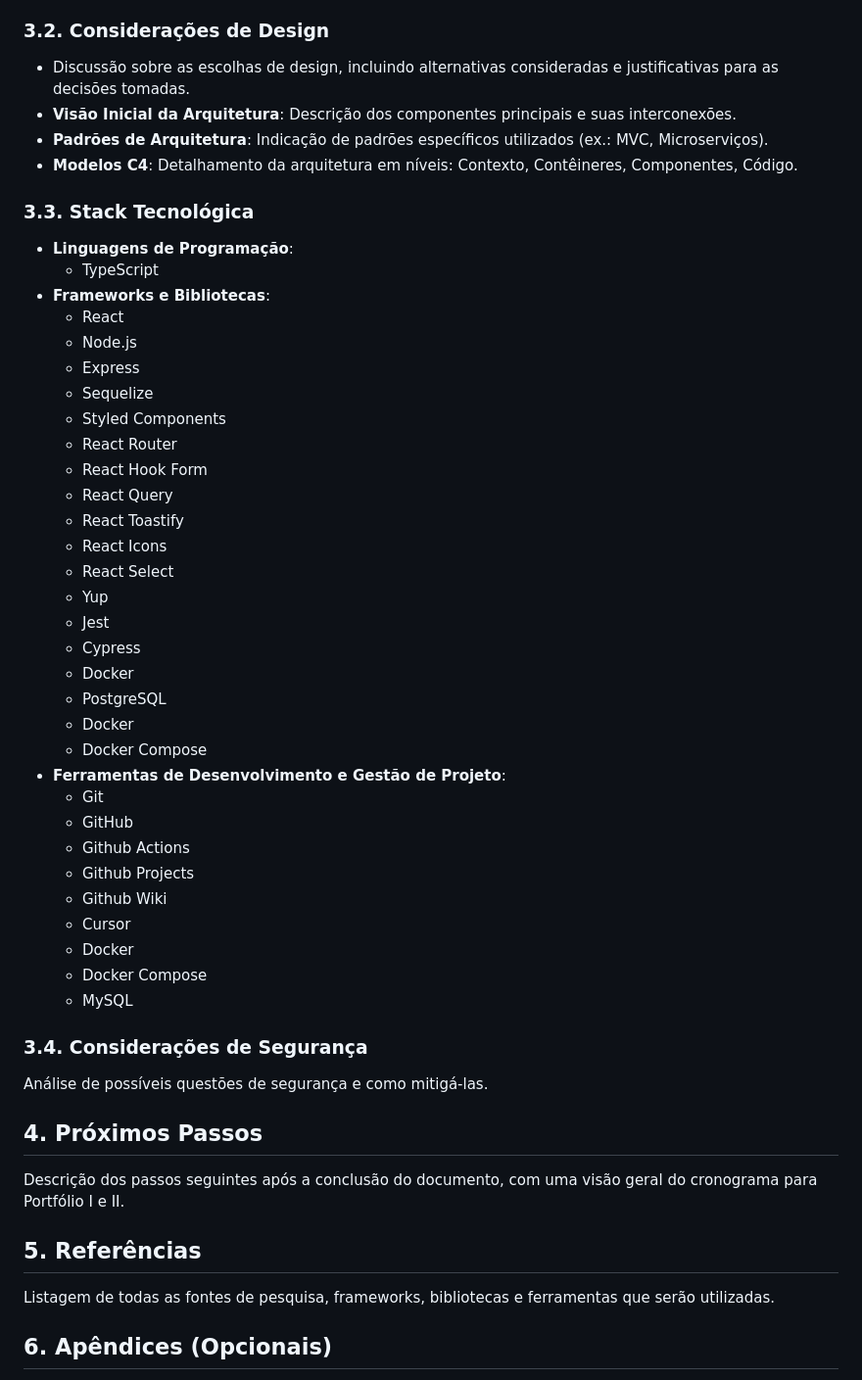
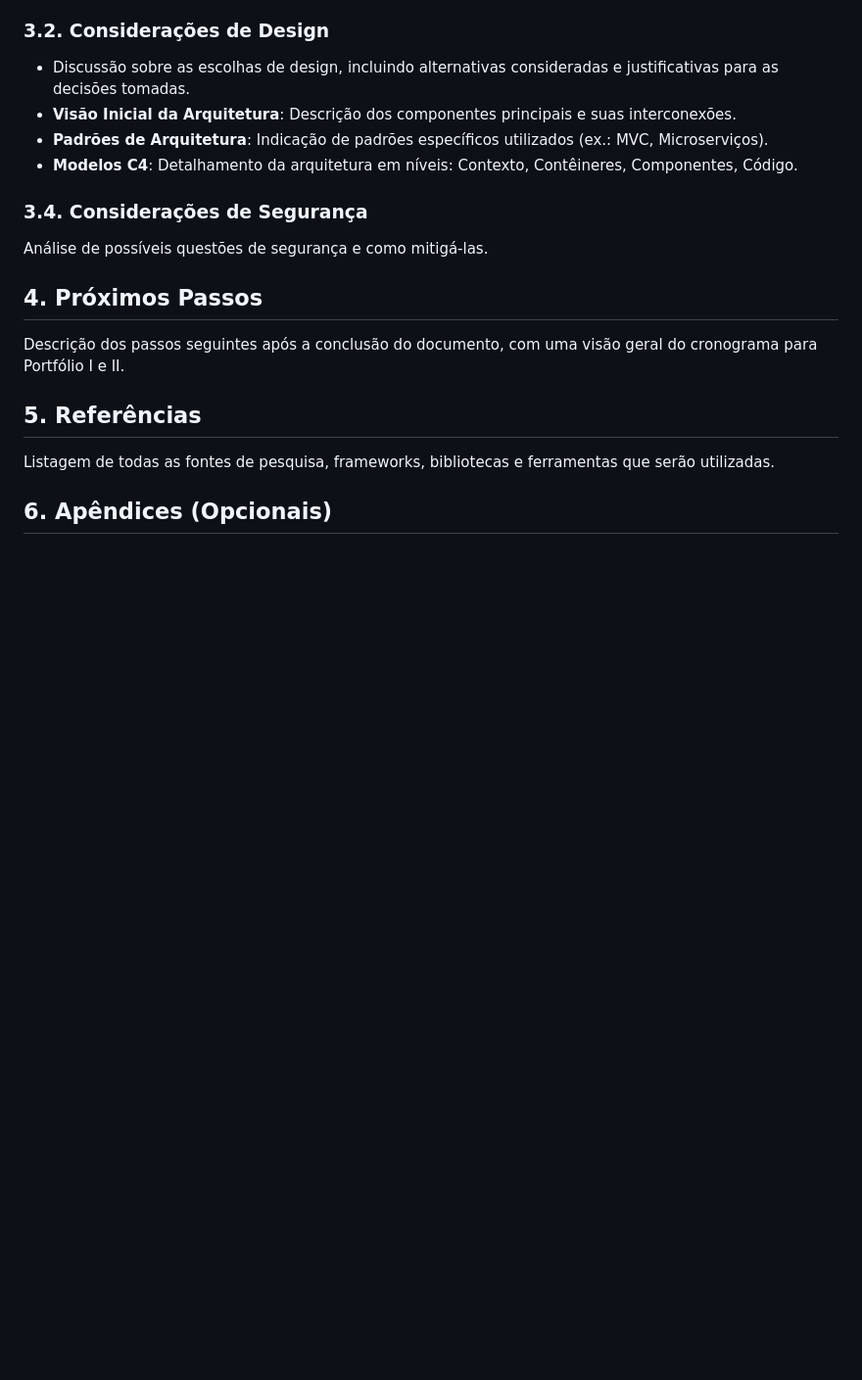
Before and after one commit to fazendapro/FazendaPro, a Markdown page: README.md, the part around the change. Shown at 98% size. Drawn GitHub-style; blank space fills up the shorter version.

```diff
--- a/README.md
+++ b/README.md
@@ -52,40 +52,6 @@ Descrição detalhada da proposta, incluindo requisitos de software, protocolos,
 - **Padrões de Arquitetura**: Indicação de padrões específicos utilizados (ex.: MVC, Microserviços).
 - **Modelos C4**: Detalhamento da arquitetura em níveis: Contexto, Contêineres, Componentes, Código.
 
-### 3.3. Stack Tecnológica
-
-- **Linguagens de Programação**:
-  - TypeScript
-- **Frameworks e Bibliotecas**:
-  - React
-  - Node.js
-  - Express
-  - Sequelize
-  - Styled Components
-  - React Router
-  - React Hook Form
-  - React Query
-  - React Toastify
-  - React Icons
-  - React Select
-  - Yup
-  - Jest
-  - Cypress
-  - Docker
-  - PostgreSQL
-  - Docker
-  - Docker Compose
-- **Ferramentas de Desenvolvimento e Gestão de Projeto**:
-  - Git
-  - GitHub
-  - Github Actions
-  - Github Projects
-  - Github Wiki
-  - Cursor
-  - Docker
-  - Docker Compose
-  - MySQL
-
 ### 3.4. Considerações de Segurança
 
 Análise de possíveis questões de segurança e como mitigá-las.
```
